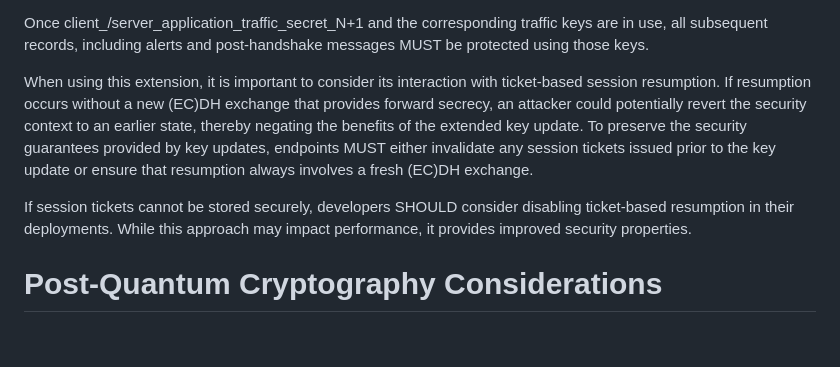
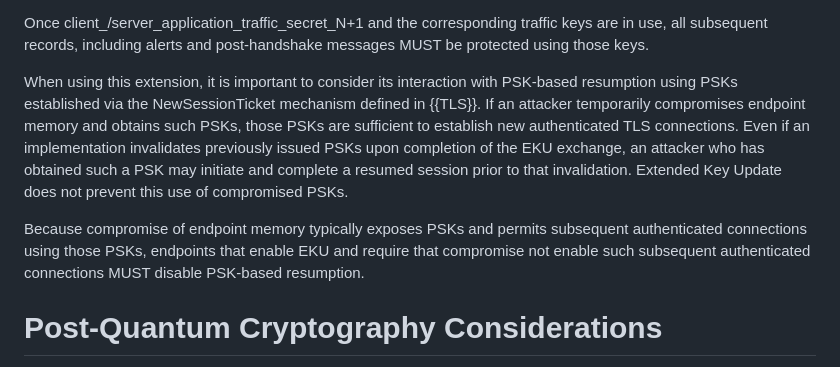
Before and after one commit to tlswg/tls-key-update, a Markdown page: draft-ietf-tls-extended-key-update.md, the part around the change. Drawn GitHub-style; blank space fills up the shorter version.

Commit message:
Issue with session resumption

```diff
--- a/draft-ietf-tls-extended-key-update.md
+++ b/draft-ietf-tls-extended-key-update.md
@@ -709,17 +709,18 @@ keys are in use, all subsequent records, including alerts and post-handshake
 messages MUST be protected using those keys.
 
 When using this extension, it is important to consider its interaction with
-ticket-based session resumption. If resumption occurs without a new (EC)DH
-exchange that provides forward secrecy, an attacker could potentially revert
-the security context to an earlier state, thereby negating the benefits of
-the extended key update. To preserve the security guarantees provided by key
-updates, endpoints MUST either invalidate any session tickets issued prior
-to the key update or ensure that resumption always involves a fresh (EC)DH
-exchange.
+PSK-based resumption using PSKs established via the NewSessionTicket mechanism
+defined in {{TLS}}. If an attacker temporarily compromises endpoint memory and
+obtains such PSKs, those PSKs are sufficient to establish new authenticated TLS
+connections. Even if an implementation invalidates previously issued PSKs upon
+completion of the EKU exchange, an attacker who has obtained such a PSK
+may initiate and complete a resumed session prior to that invalidation.
+Extended Key Update does not prevent this use of compromised PSKs.
 
-If session tickets cannot be stored securely, developers SHOULD consider
-disabling ticket-based resumption in their deployments. While this approach
-may impact performance, it provides improved security properties.
+Because compromise of endpoint memory typically exposes PSKs and
+permits subsequent authenticated connections using those PSKs, endpoints that
+enable EKU and require that compromise not enable such subsequent authenticated
+connections MUST disable PSK-based resumption.
 
 # Post-Quantum Cryptography Considerations
 
```
